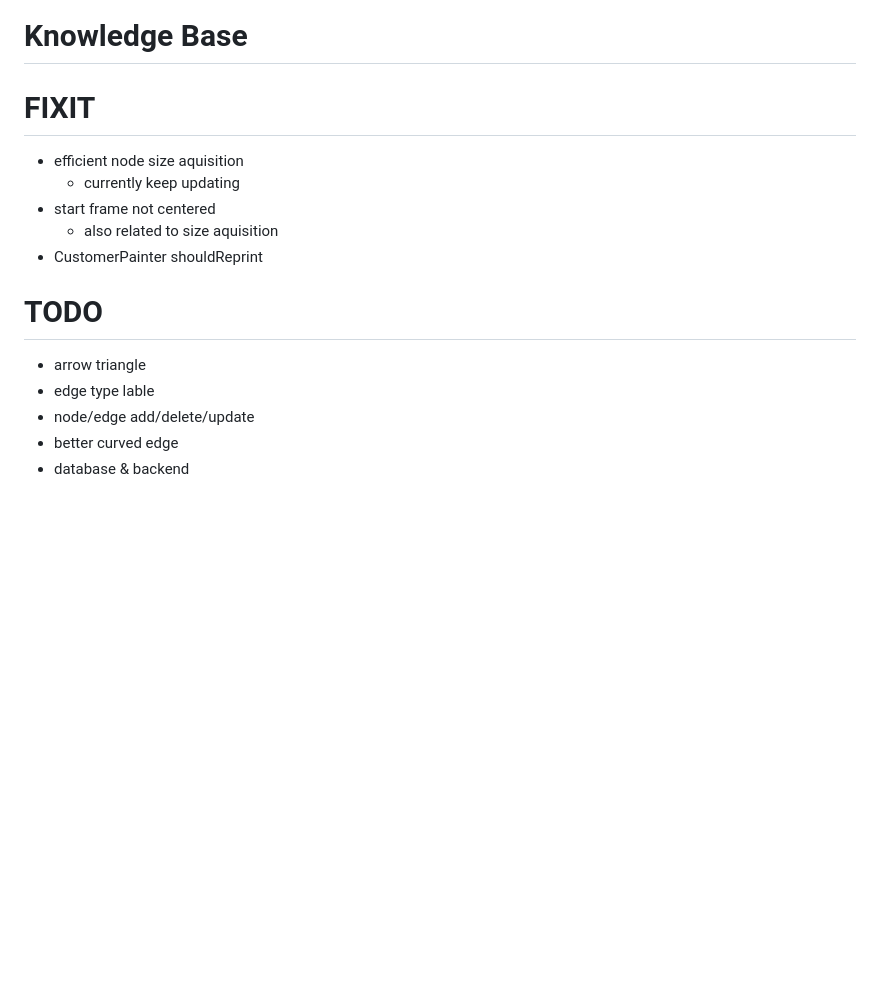
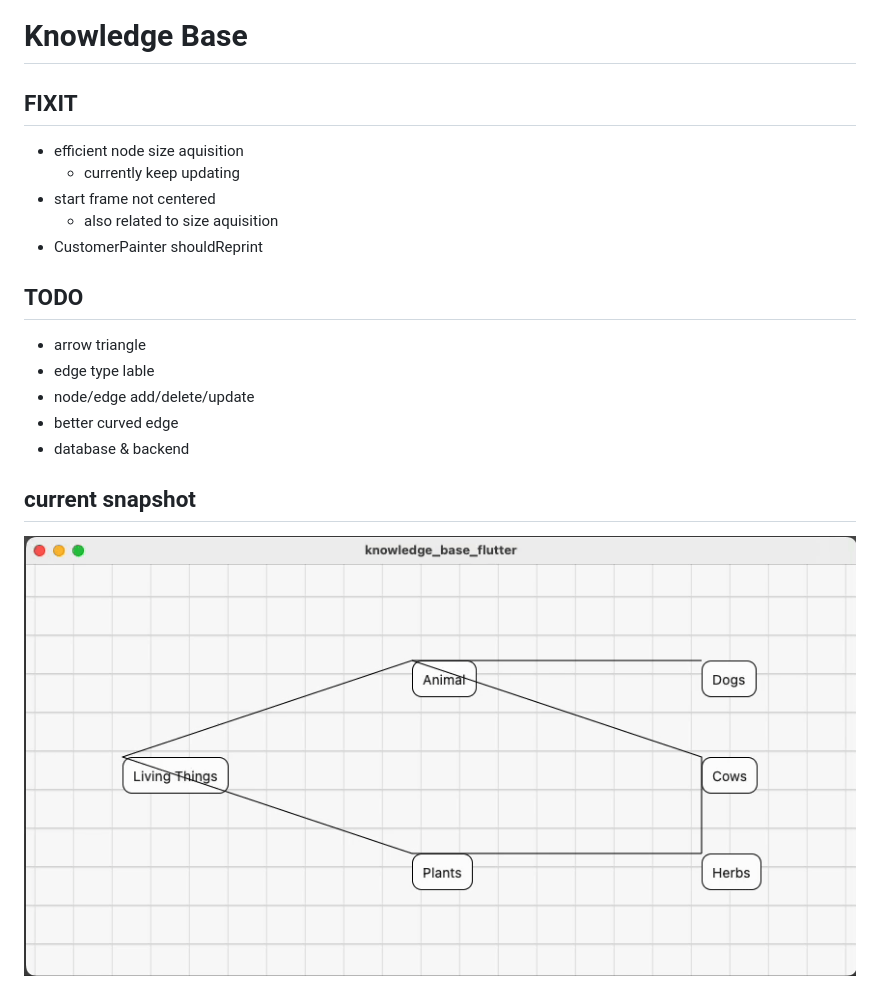
Before and after one commit to xloc/knowledge-base-flutter, a Markdown page: README.md, the part around the change. Drawn GitHub-style; pictures changed too: mdres/20220520.gif (added); blank space fills up the shorter version.

Commit message:
add snapshot gif

```diff
--- a/README.md
+++ b/README.md
@@ -1,6 +1,6 @@
 # Knowledge Base
 
-# FIXIT
+## FIXIT
 
 * efficient node size aquisition
     * currently keep updating
@@ -9,10 +9,13 @@
 * CustomerPainter shouldReprint
 
 
-# TODO
+## TODO
 
 * arrow triangle
 * edge type lable
 * node/edge add/delete/update
 * better curved edge
 * database & backend
+
+## current snapshot
+![](mdres/20220520.gif)
```
